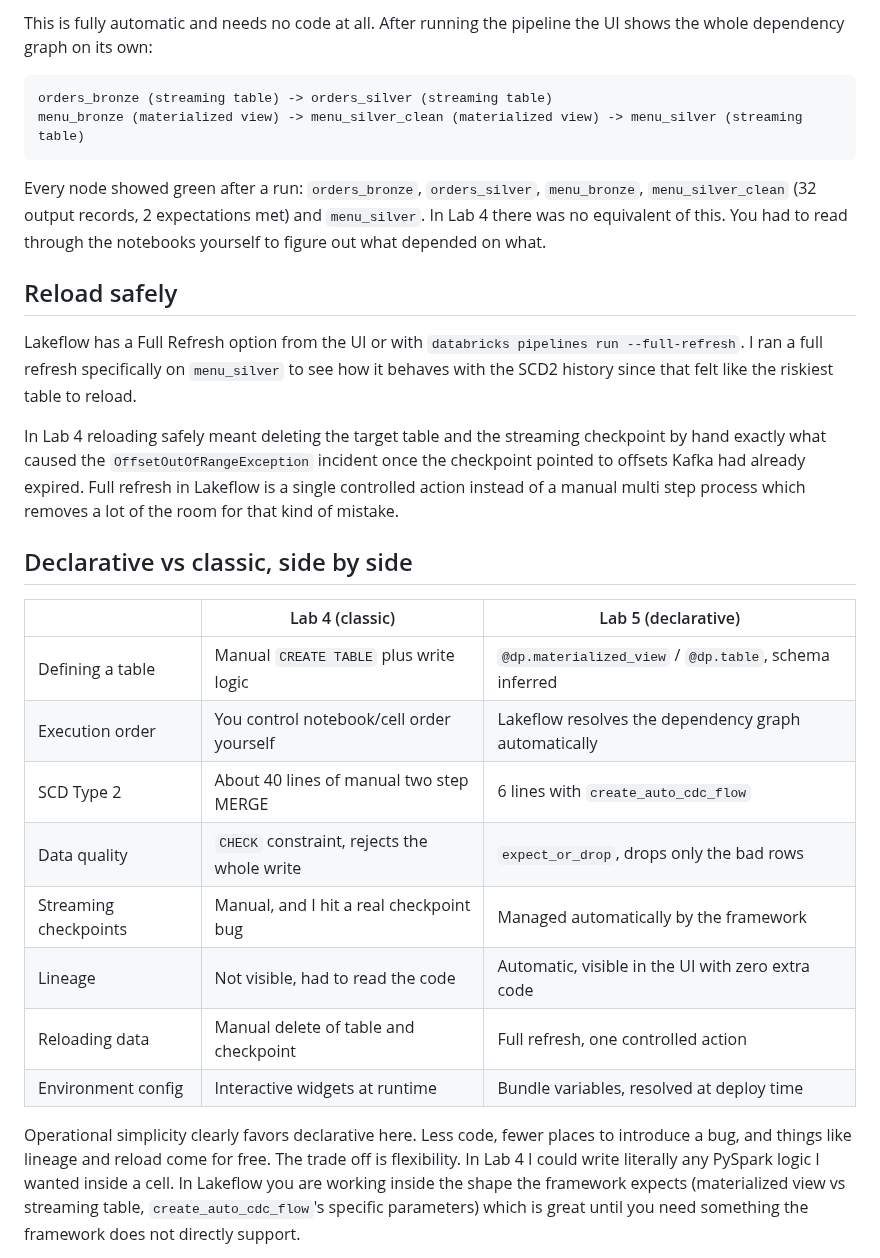
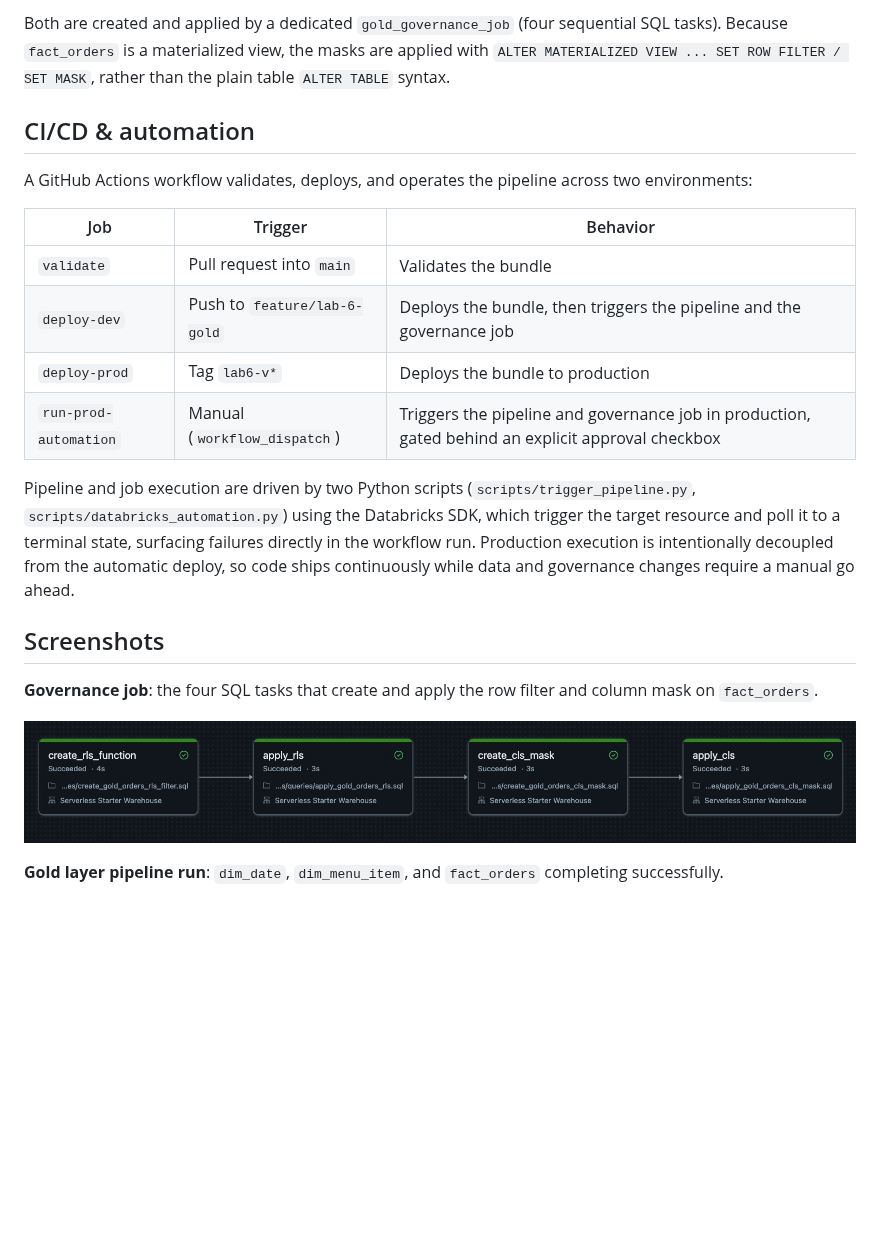
Before and after one commit to yanquielarango/databricks-academy, a Markdown page: lab_5/README.md, the part around one of its changes. GitHub-like rendering; pictures changed too: lab_5/img/gold_governance_job.jpeg (added); blank space fills up the shorter version.

````diff
--- a/lab_5/README.md
+++ b/lab_5/README.md
@@ -140,31 +92,24 @@ That is the whole thing. No manual MERGE and no manually managing `is_current` o
 
-This is fully automatic and needs no code at all. After running the pipeline the UI shows the whole dependency graph on its own:
+Both are created and applied by a dedicated `gold_governance_job` (four sequential SQL tasks). Because `fact_orders` is a materialized view, the masks are applied with `ALTER MATERIALIZED VIEW ... SET ROW FILTER / SET MASK`, rather than the plain table `ALTER TABLE` syntax.
 
-```
-orders_bronze (streaming table) -> orders_silver (streaming table)
-menu_bronze (materialized view) -> menu_silver_clean (materialized view) -> menu_silver (streaming table)
-```
+## CI/CD & automation
 
-Every node showed green after a run: `orders_bronze`, `orders_silver`, `menu_bronze`, `menu_silver_clean` (32 output records, 2 expectations met) and `menu_silver`. In Lab 4 there was no equivalent of this. You had to read through the notebooks yourself to figure out what depended on what.
+A GitHub Actions workflow validates, deploys, and operates the pipeline across two environments:
 
-## Reload safely
+| Job | Trigger | Behavior |
+|---|---|---|
+| `validate` | Pull request into `main` | Validates the bundle |
+| `deploy-dev` | Push to `feature/lab-6-gold` | Deploys the bundle, then triggers the pipeline and the governance job |
+| `deploy-prod` | Tag `lab6-v*` | Deploys the bundle to production |
+| `run-prod-automation` | Manual (`workflow_dispatch`) | Triggers the pipeline and governance job in production, gated behind an explicit approval checkbox |
 
-Lakeflow has a Full Refresh option from the UI or with `databricks pipelines run --full-refresh`. I ran a full refresh specifically on `menu_silver` to see how it behaves with the SCD2 history since that felt like the riskiest table to reload.
+Pipeline and job execution are driven by two Python scripts (`scripts/trigger_pipeline.py`, `scripts/databricks_automation.py`) using the Databricks SDK, which trigger the target resource and poll it to a terminal state, surfacing failures directly in the workflow run. Production execution is intentionally decoupled from the automatic deploy, so code ships continuously while data and governance changes require a manual go ahead.
 
-In Lab 4 reloading safely meant deleting the target table and the streaming checkpoint by hand exactly what caused the `OffsetOutOfRangeException` incident once the checkpoint pointed to offsets Kafka had already expired. Full refresh in Lakeflow is a single controlled action instead of a manual multi step process which removes a lot of the room for that kind of mistake.
+## Screenshots
 
-## Declarative vs classic, side by side
+**Governance job**: the four SQL tasks that create and apply the row filter and column mask on `fact_orders`.
 
-| | Lab 4 (classic) | Lab 5 (declarative) |
-|---|---|---|
-| Defining a table | Manual `CREATE TABLE` plus write logic | `@dp.materialized_view` / `@dp.table`, schema inferred |
-| Execution order | You control notebook/cell order yourself | Lakeflow resolves the dependency graph automatically |
-| SCD Type 2 | About 40 lines of manual two step MERGE | 6 lines with `create_auto_cdc_flow` |
-| Data quality | `CHECK` constraint, rejects the whole write | `expect_or_drop`, drops only the bad rows |
-| Streaming checkpoints | Manual, and I hit a real checkpoint bug | Managed automatically by the framework |
-| Lineage | Not visible, had to read the code | Automatic, visible in the UI with zero extra code |
-| Reloading data | Manual delete of table and checkpoint | Full refresh, one controlled action |
-| Environment config | Interactive widgets at runtime | Bundle variables, resolved at deploy time |
+![Governance job succeeded](./img/gold_governance_job.jpeg)
 
-Operational simplicity clearly favors declarative here. Less code, fewer places to introduce a bug, and things like lineage and reload come for free. The trade off is flexibility. In Lab 4 I could write literally any PySpark logic I wanted inside a cell. In Lakeflow you are working inside the shape the framework expects (materialized view vs streaming table, `create_auto_cdc_flow`'s specific parameters) which is great until you need something the framework does not directly support.
+**Gold layer pipeline run**: `dim_date`, `dim_menu_item`, and `fact_orders` completing successfully.
 
````
Also changed, not shown: other parts of lab_5/README.md (+66 -145 lines), lab_5/img/gold_pipeline_graph.png (added).
